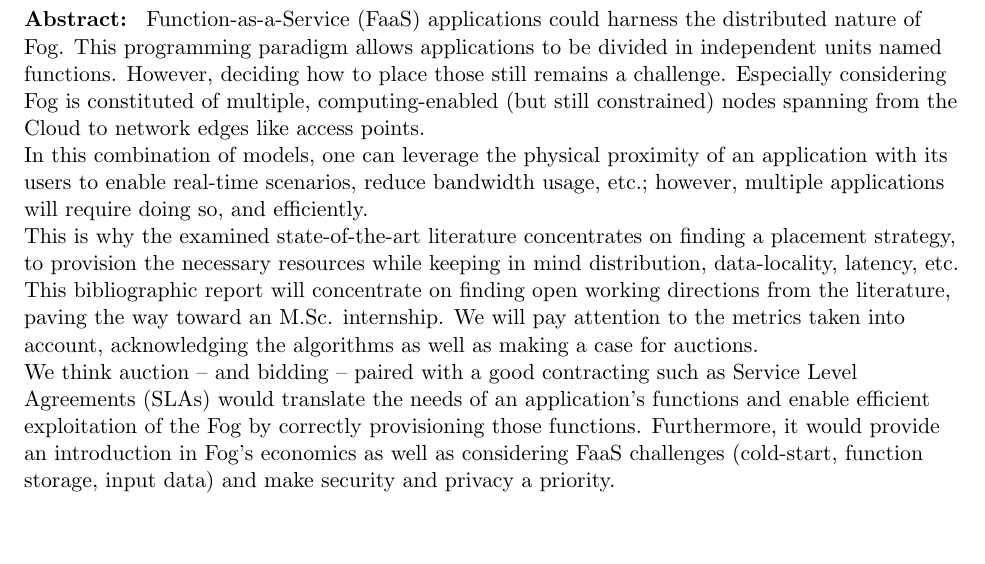
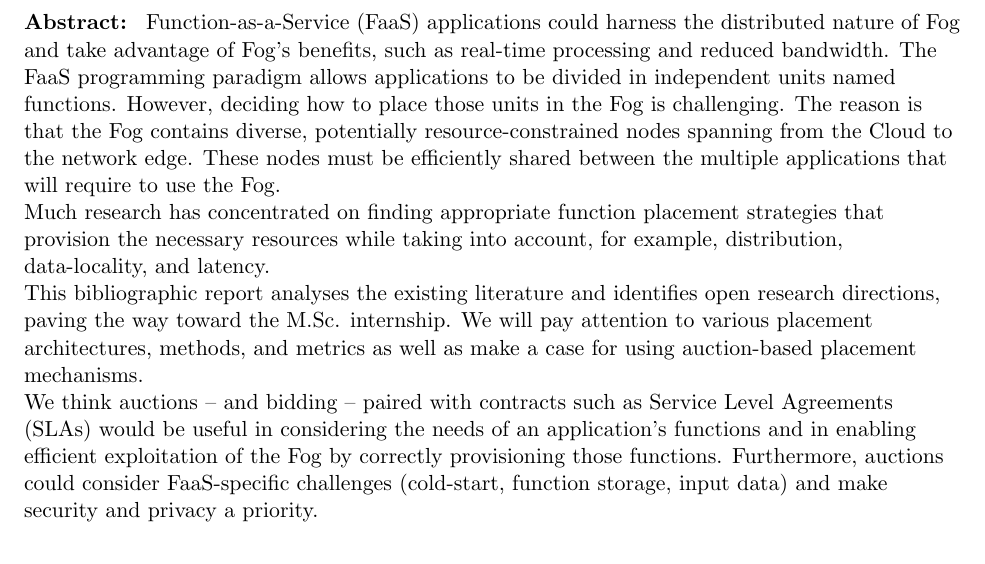
Before and after one commit to VolodiaPG/biblio_fog_faas, a LaTeX document (main.tex): part of page 2 of 17, cut so that both start at the same text, the shorter picture padded with empty space. Compiled offline with pdfLaTeX.

Commit message:
Update the abstract

```diff
--- a/main.tex
+++ b/main.tex
@@ -166,13 +166,19 @@
 \domain{Domain:  Distributed, Parallel, and Cluster Computing -- Fog: Cloud after the edge}
 
 %write your abstract here
+% \abstract{
+% 	\gls{FaaS} applications could harness the distributed nature of Fog. This programming paradigm allows applications to be divided in independent units named functions. However, deciding how to place those still remains a challenge. Especially considering Fog is constituted of multiple, computing-enabled (but still constrained) nodes spanning from the Cloud to network edges like access points.\\
+% 	In this combination of models, one can leverage the physical proximity of an application with its users to enable real-time scenarios, reduce bandwidth usage, etc.; however, multiple applications will require doing so, and efficiently.\\
+% 	This is why the examined state-of-the-art literature concentrates on finding a placement strategy, to provision the necessary resources while keeping in mind distribution, data-locality, latency, etc. \\
+% 	This bibliographic report will concentrate on finding open working directions from the literature, paving the way toward an M.Sc. internship. We will pay attention to the metrics taken into account, acknowledging the algorithms as well as making a case for auctions. \\
+% 	We think auction -- and bidding -- paired with a good contracting such as \glspl{SLA} would translate the needs of an application's functions and enable efficient exploitation of the Fog by correctly provisioning those functions. Furthermore, it would provide an introduction in Fog's economics as well as considering \gls{FaaS} challenges (cold-start, function storage, input data) and make security and privacy a priority.
+% }
 \hypersetup{linkcolor=}
 \abstract{
-	\gls{FaaS} applications could harness the distributed nature of Fog. This programming paradigm allows applications to be divided in independent units named functions. However, deciding how to place those still remains a challenge. Especially considering Fog is constituted of multiple, computing-enabled (but still constrained) nodes spanning from the Cloud to network edges like access points.\\
-	In this combination of models, one can leverage the physical proximity of an application with its users to enable real-time scenarios, reduce bandwidth usage, etc.; however, multiple applications will require doing so, and efficiently.\\
-	This is why the examined state-of-the-art literature concentrates on finding a placement strategy, to provision the necessary resources while keeping in mind distribution, data-locality, latency, etc. \\
-	This bibliographic report will concentrate on finding open working directions from the literature, paving the way toward an M.Sc. internship. We will pay attention to the metrics taken into account, acknowledging the algorithms as well as making a case for auctions. \\
-	We think auction -- and bidding -- paired with a good contracting such as \glspl{SLA} would translate the needs of an application's functions and enable efficient exploitation of the Fog by correctly provisioning those functions. Furthermore, it would provide an introduction in Fog's economics as well as considering \gls{FaaS} challenges (cold-start, function storage, input data) and make security and privacy a priority.
+	\Gls{FaaS} applications could harness the distributed nature of Fog and take advantage of Fog's benefits, such as real-time processing and reduced bandwidth. The \gls{FaaS} programming paradigm allows applications to be divided in independent units named functions. However, deciding how to place those units in the Fog is challenging. The reason is that the Fog contains diverse, potentially resource-constrained nodes spanning from the Cloud to the network edge. These nodes must be efficiently shared between the multiple applications that will require to use the Fog.\\
+	Much research has concentrated on finding appropriate function placement strategies that provision the necessary resources while taking into account, for example, distribution, data-locality, and latency. \\
+	This bibliographic report analyses the existing literature and identifies open research directions, paving the way toward the M.Sc. internship. We will pay attention to various placement architectures, methods, and metrics as well as make a case for using auction-based placement mechanisms. \\
+	We think auctions -- and bidding -- paired with contracts such as \glspl{SLA} would be useful in considering the needs of an application's functions and in enabling efficient exploitation of the Fog by correctly provisioning those functions. Furthermore, auctions could consider \gls{FaaS}-specific challenges (cold-start, function storage, input data) and make security and privacy a priority.
 }
 
 
```
